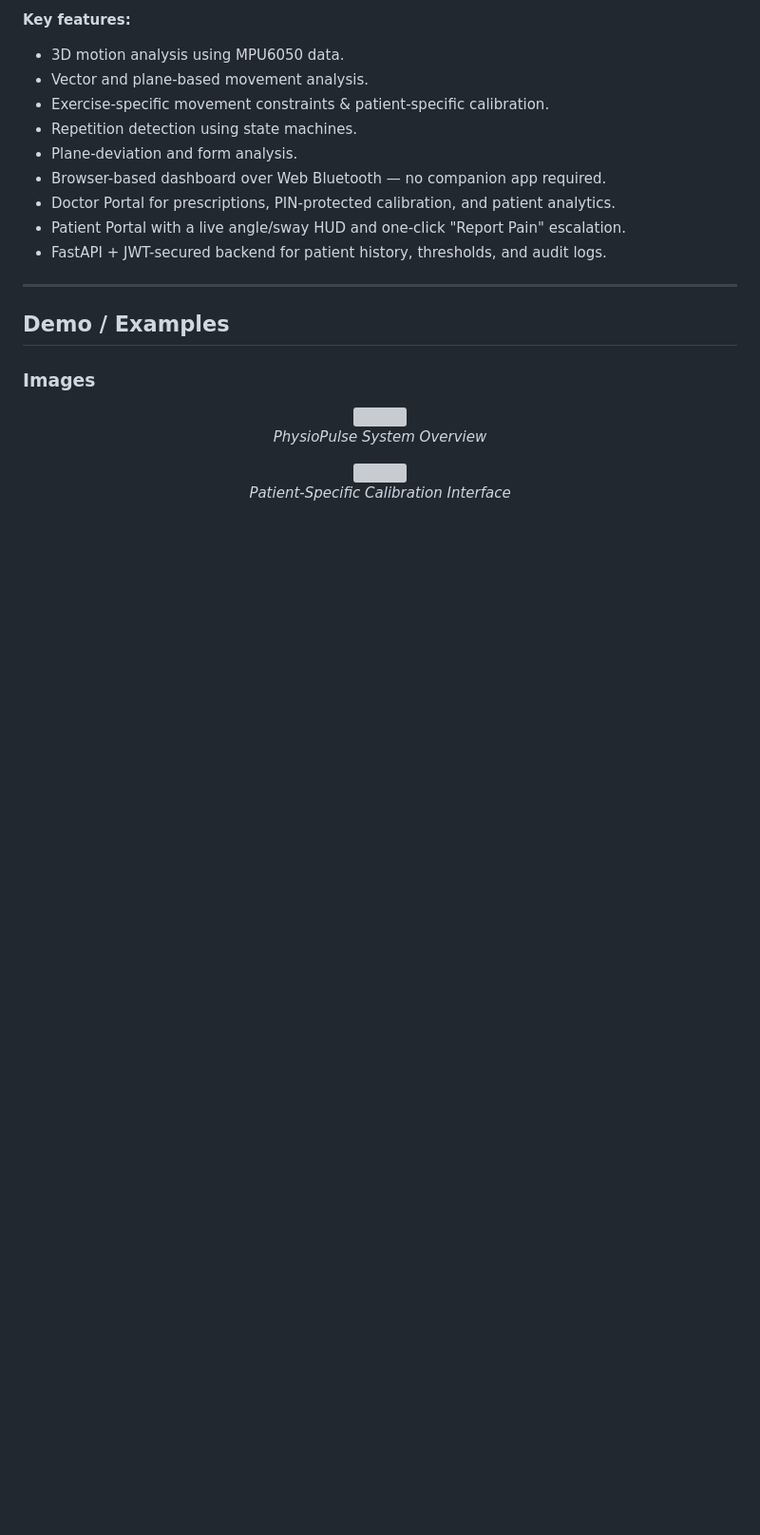
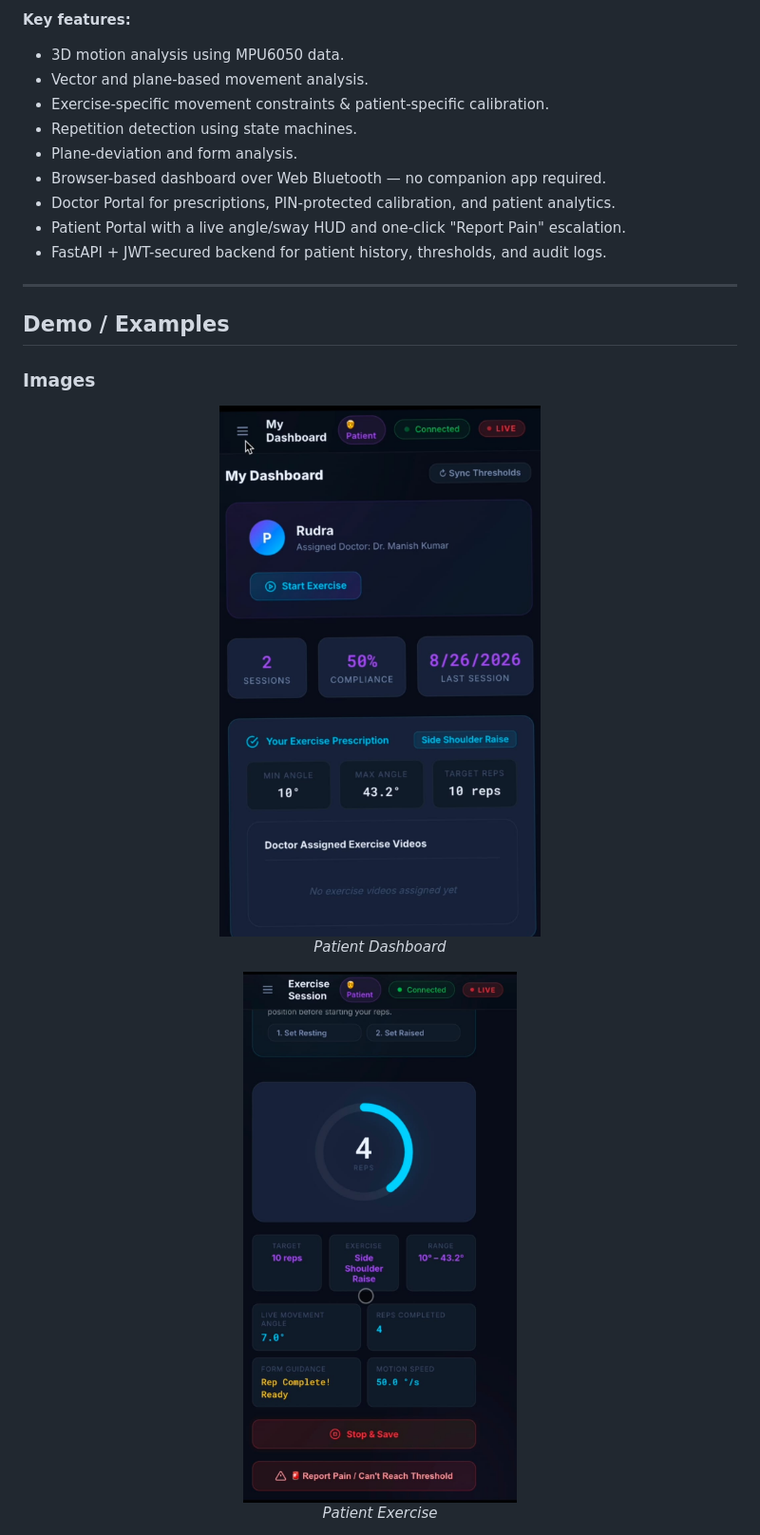
Before and after one commit to DhairyaDave08/PhysioPulse, a Markdown page: README.md, the part around one of its changes. Shown at 95% size. Drawn GitHub-style; blank space fills up the shorter version; grey boxes are pictures that could not be loaded.

```diff
--- a/README.md
+++ b/README.md
@@ -60,13 +60,13 @@ The MPU6050 provides acceleration and angular velocity, but it does not understa
 
 ### **Images**
 <p align="center">
-  <img src="/assets/images/PhysioPulse/physiopulse-cover.jpg" width="800"><br/>
-  <i>PhysioPulse System Overview</i>
+  <img src="physiopulse-myosa-patient-dashboard.jpeg" width="800"><br/>
+  <i>Patient Dashboard</i>
 </p>
 
 <p align="center">
-  <img src="/assets/images/PhysioPulse/physiopulse-calibration.jpg" width="800"><br/>
-  <i>Patient-Specific Calibration Interface</i>
+  <img src="physiopulse-myosa-patient-exercise.jpeg" width="800"><br/>
+  <i>Patient Exercise</i>
 </p>
 
 <p align="center">
```
Also changed, not shown: other parts of README.md (+9 -4 lines).
